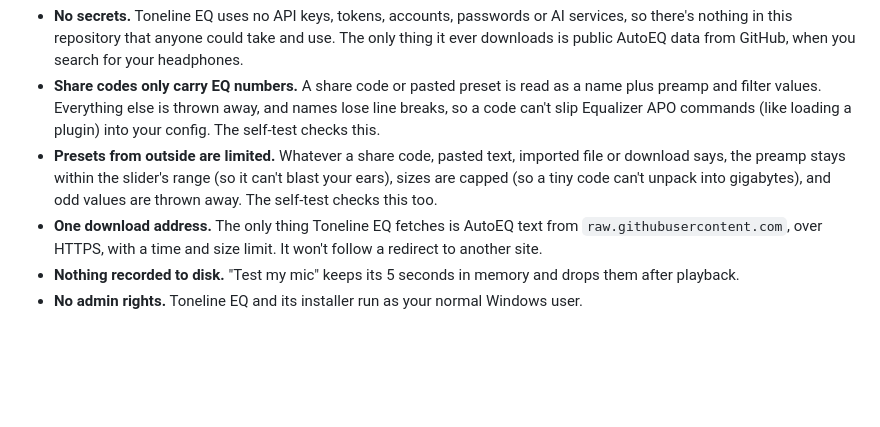
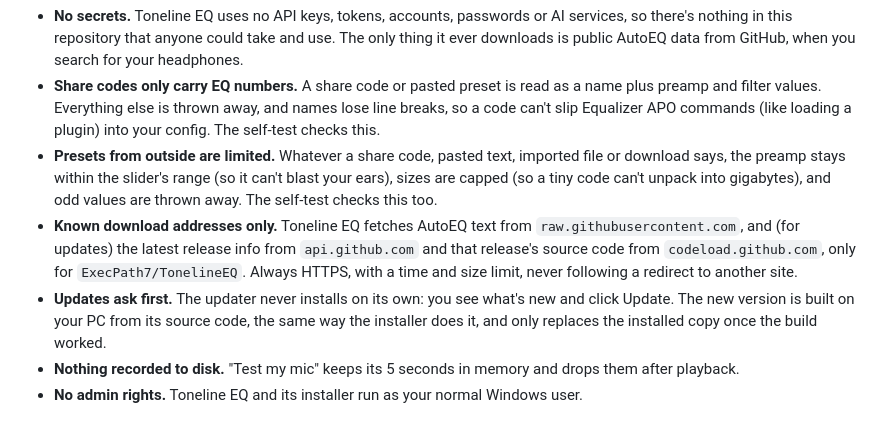
Before and after one commit to ExecPath7/TonelineEQ, a Markdown page: SECURITY.md, the part around the change. Drawn GitHub-style; blank space fills up the shorter version.

```diff
--- a/SECURITY.md
+++ b/SECURITY.md
@@ -9,7 +9,8 @@ If you find a security problem in Toneline EQ, please **don't open a public issu
 - **No secrets.** Toneline EQ uses no API keys, tokens, accounts, passwords or AI services, so there's nothing in this repository that anyone could take and use. The only thing it ever downloads is public AutoEQ data from GitHub, when you search for your headphones.
 - **Share codes only carry EQ numbers.** A share code or pasted preset is read as a name plus preamp and filter values. Everything else is thrown away, and names lose line breaks, so a code can't slip Equalizer APO commands (like loading a plugin) into your config. The self-test checks this.
 - **Presets from outside are limited.** Whatever a share code, pasted text, imported file or download says, the preamp stays within the slider's range (so it can't blast your ears), sizes are capped (so a tiny code can't unpack into gigabytes), and odd values are thrown away. The self-test checks this too.
-- **One download address.** The only thing Toneline EQ fetches is AutoEQ text from `raw.githubusercontent.com`, over HTTPS, with a time and size limit. It won't follow a redirect to another site.
+- **Known download addresses only.** Toneline EQ fetches AutoEQ text from `raw.githubusercontent.com`, and (for updates) the latest release info from `api.github.com` and that release's source code from `codeload.github.com`, only for `ExecPath7/TonelineEQ`. Always HTTPS, with a time and size limit, never following a redirect to another site.
+- **Updates ask first.** The updater never installs on its own: you see what's new and click Update. The new version is built on your PC from its source code, the same way the installer does it, and only replaces the installed copy once the build worked.
 - **Nothing recorded to disk.** "Test my mic" keeps its 5 seconds in memory and drops them after playback.
 - **No admin rights.** Toneline EQ and its installer run as your normal Windows user.
 
```
Also changed, not shown: INSTALL.md (+3 -1 lines), README.md (+2 -1 lines), docs/images/installer.png, docs/images/light.png, docs/images/main.png, docs/images/microphone.png, docs/images/simple.png, 9 other files.
